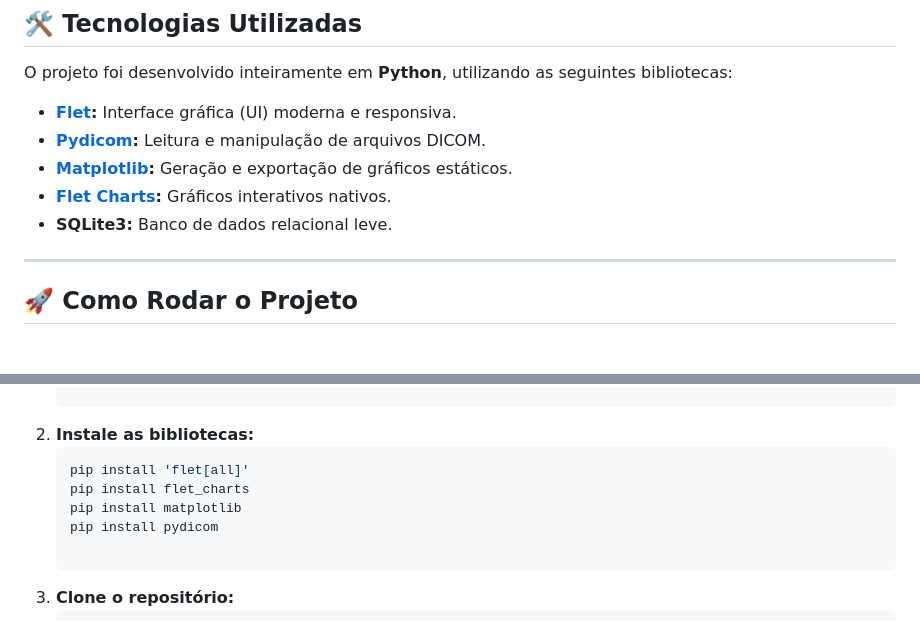
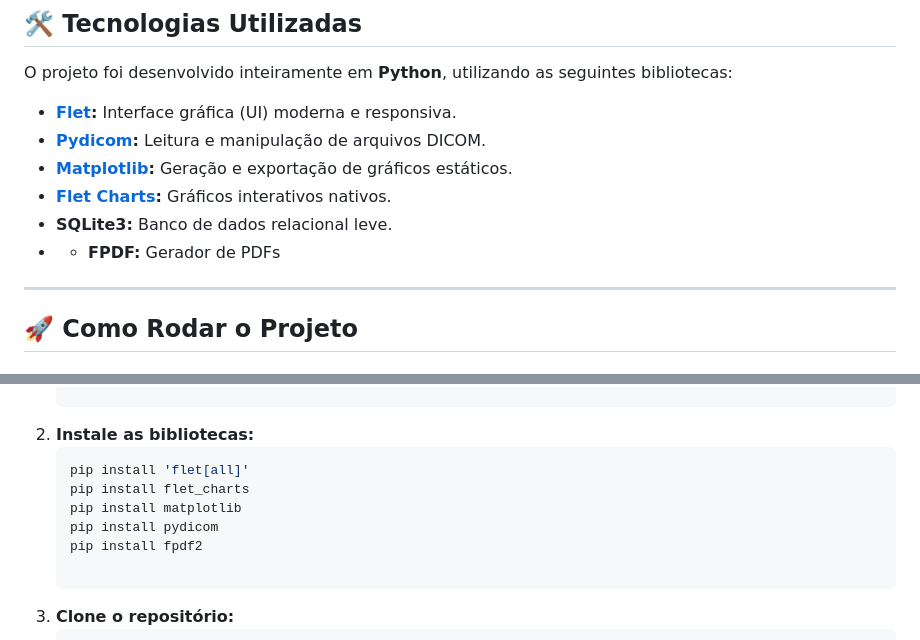
Before and after one commit to gabrielamaroufrj/OpenZoe, a Markdown page: README.md, 2 parts joined by grey strips. GitHub-like rendering.

Commit message:
Add FPDF to project dependencies in README
Added FPDF library installation instructions to README.

````diff
--- a/README.md
+++ b/README.md
@@ -58,6 +58,7 @@ O projeto foi desenvolvido inteiramente em **Python**, utilizando as seguintes b
 * **[Matplotlib](https://matplotlib.org/):** Geração e exportação de gráficos estáticos.
 * **[Flet Charts](https://github.com/flet-dev/flet-charts):** Gráficos interativos nativos.
 * **SQLite3:** Banco de dados relacional leve.
+* * **FPDF:** Gerador de PDFs
 
 ---
 
@@ -79,6 +80,7 @@ O projeto foi desenvolvido inteiramente em **Python**, utilizando as seguintes b
    pip install flet_charts
    pip install matplotlib
    pip install pydicom
+   pip install fpdf2
 
 3. **Clone o repositório:**
    ```bash
````
